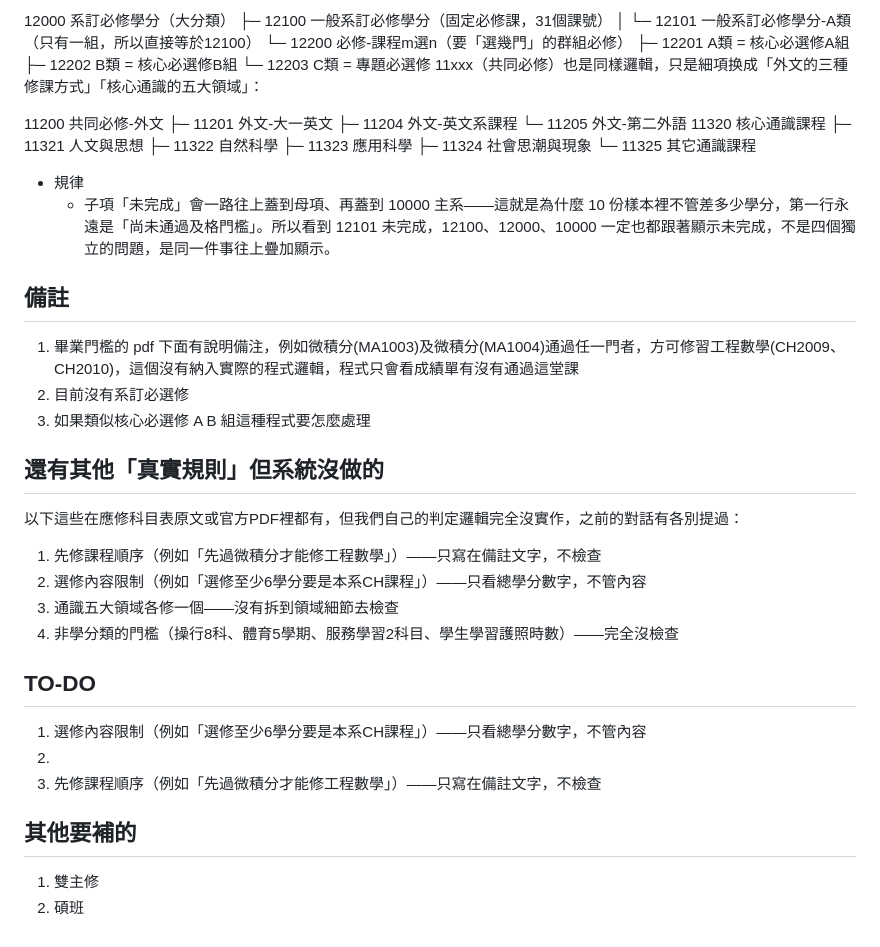
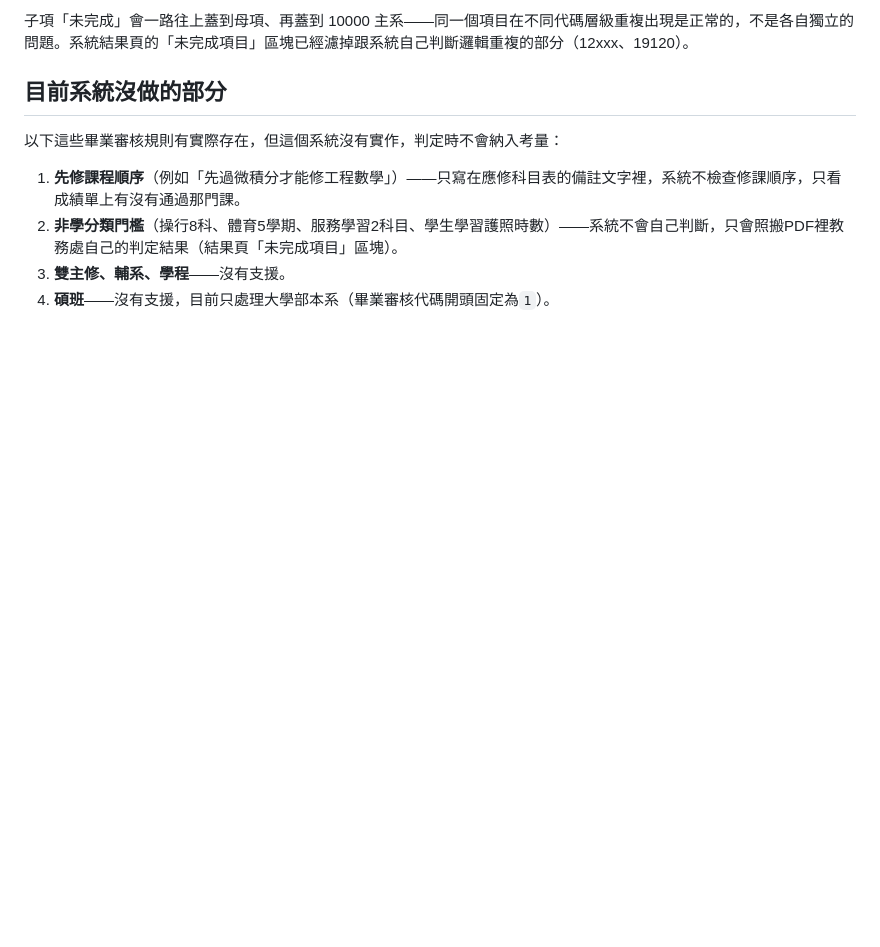
Before and after one commit to Ulohg-ops/graduation-check, a Markdown page: Readme.md, the part around one of its changes. Rendered like a GitHub page; blank space fills up the shorter version.

```diff
--- a/Readme.md
+++ b/Readme.md
@@ -37,47 +76,11 @@
 
-12000  系訂必修學分（大分類）
- ├─ 12100  一般系訂必修學分（固定必修課，31個課號）
- │   └─ 12101  一般系訂必修學分-A類（只有一組，所以直接等於12100）
- └─ 12200  必修-課程m選n（要「選幾門」的群組必修）
-     ├─ 12201  A類 = 核心必選修A組
-     ├─ 12202  B類 = 核心必選修B組
-     └─ 12203  C類 = 專題必選修
-11xxx（共同必修）也是同樣邏輯，只是細項换成「外文的三種修課方式」「核心通識的五大領域」：
+子項「未完成」會一路往上蓋到母項、再蓋到 10000 主系——同一個項目在不同代碼層級重複出現是正常的，不是各自獨立的問題。系統結果頁的「未完成項目」區塊已經濾掉跟系統自己判斷邏輯重複的部分（12xxx、19120）。
 
-11200  共同必修-外文
- ├─ 11201  外文-大一英文
- ├─ 11204  外文-英文系課程
- └─ 11205  外文-第二外語
-11320  核心通識課程
- ├─ 11321  人文與思想
- ├─ 11322  自然科學
- ├─ 11323  應用科學
- ├─ 11324  社會思潮與現象
- └─ 11325  其它通識課程
-- 規律
-    - 子項「未完成」會一路往上蓋到母項、再蓋到 10000 主系——這就是為什麼 10 份樣本裡不管差多少學分，第一行永遠是「尚未通過及格門檻」。所以看到 12101 未完成，12100、12000、10000 一定也都跟著顯示未完成，不是四個獨立的問題，是同一件事往上疊加顯示。
+## 目前系統沒做的部分
 
+以下這些畢業審核規則有實際存在，但這個系統沒有實作，判定時不會納入考量：
 
-##  備註
-1. 畢業門檻的 pdf 下面有說明備注，例如微積分(MA1003)及微積分(MA1004)通過任一門者，方可修習工程數學(CH2009、CH2010)，這個沒有納入實際的程式邏輯，程式只會看成績單有沒有通過這堂課
-2. 目前沒有系訂必選修
-3. 如果類似核心必選修 A B 組這種程式要怎麼處理
-
-## 還有其他「真實規則」但系統沒做的
-以下這些在應修科目表原文或官方PDF裡都有，但我們自己的判定邏輯完全沒實作，之前的對話有各別提過：
-
-1. 先修課程順序（例如「先過微積分才能修工程數學」）——只寫在備註文字，不檢查
-2. 選修內容限制（例如「選修至少6學分要是本系CH課程」）——只看總學分數字，不管內容
-3. 通識五大領域各修一個——沒有拆到領域細節去檢查
-4. 非學分類的門檻（操行8科、體育5學期、服務學習2科目、學生學習護照時數）——完全沒檢查
-
-
-## TO-DO
-1. 選修內容限制（例如「選修至少6學分要是本系CH課程」）——只看總學分數字，不管內容
-2.
-2. 先修課程順序（例如「先過微積分才能修工程數學」）——只寫在備註文字，不檢查
-
-
-## 其他要補的
-1. 雙主修
-2. 碩班
+1. **先修課程順序**（例如「先過微積分才能修工程數學」）——只寫在應修科目表的備註文字裡，系統不檢查修課順序，只看成績單上有沒有通過那門課。
+2. **非學分類門檻**（操行8科、體育5學期、服務學習2科目、學生學習護照時數）——系統不會自己判斷，只會照搬PDF裡教務處自己的判定結果（結果頁「未完成項目」區塊）。
+3. **雙主修、輔系、學程**——沒有支援。
+4. **碩班**——沒有支援，目前只處理大學部本系（畢業審核代碼開頭固定為`1`）。
```
Also changed, not shown: other parts of Readme.md (+70 -31 lines).
